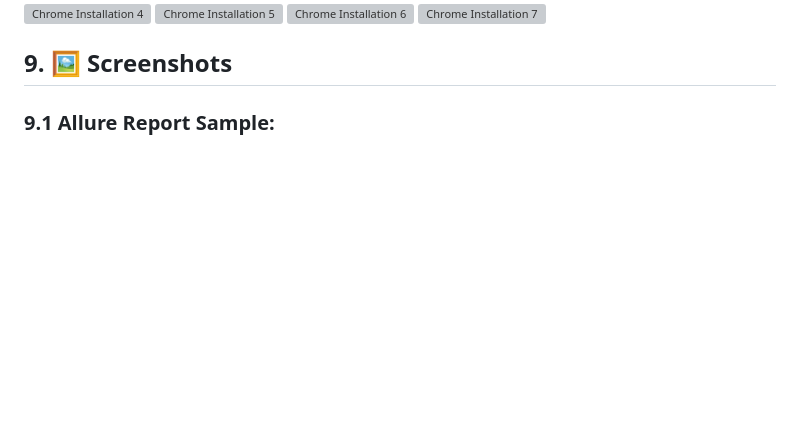
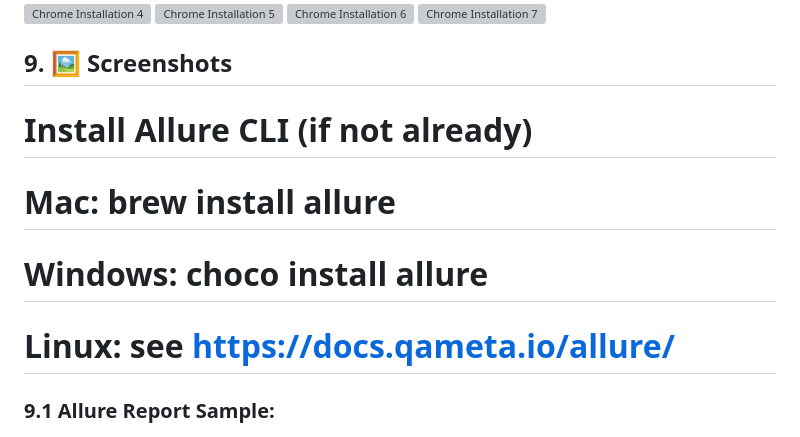
Before and after one commit to SaahilParmar/selenium-automation-framework, a Markdown page: README.md, the part around one of its changes. Drawn GitHub-style; blank space fills up the shorter version; grey boxes are pictures that could not be loaded.

```diff
--- a/README.md
+++ b/README.md
@@ -146,6 +151,10 @@ This includes:
 
 ## 9. 🖼️ Screenshots
 
+# Install Allure CLI (if not already)
+# Mac: brew install allure
+# Windows: choco install allure
+# Linux: see https://docs.qameta.io/allure/
 
 ### 9.1 Allure Report Sample:
 ![Report 2](assets/report_2.jpg)
```
Also changed, not shown: other parts of README.md (+5 -0 lines).
